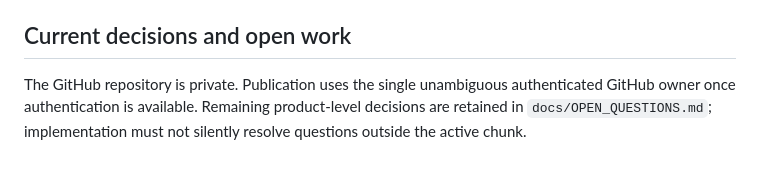
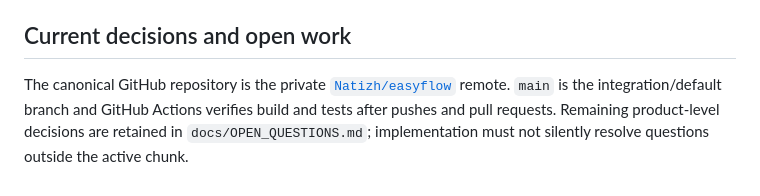
Before and after one commit to Natizh/easyflow, a Markdown page: README.md, the part around the change. GitHub-like rendering.

Commit message:
docs: record private repository publication

```diff
--- a/README.md
+++ b/README.md
@@ -69,4 +69,4 @@ The automated Chunk A suite covers state transitions, timing commands, display s
 
 ## Current decisions and open work
 
-The GitHub repository is private. Publication uses the single unambiguous authenticated GitHub owner once authentication is available. Remaining product-level decisions are retained in `docs/OPEN_QUESTIONS.md`; implementation must not silently resolve questions outside the active chunk.
+The canonical GitHub repository is the private [`Natizh/easyflow`](https://github.com/Natizh/easyflow) remote. `main` is the integration/default branch and GitHub Actions verifies build and tests after pushes and pull requests. Remaining product-level decisions are retained in `docs/OPEN_QUESTIONS.md`; implementation must not silently resolve questions outside the active chunk.
```
Also changed, not shown: docs/DEVELOPMENT_PLAN.md (+1 -1 lines), docs/OPEN_QUESTIONS.md (+2 -2 lines).
